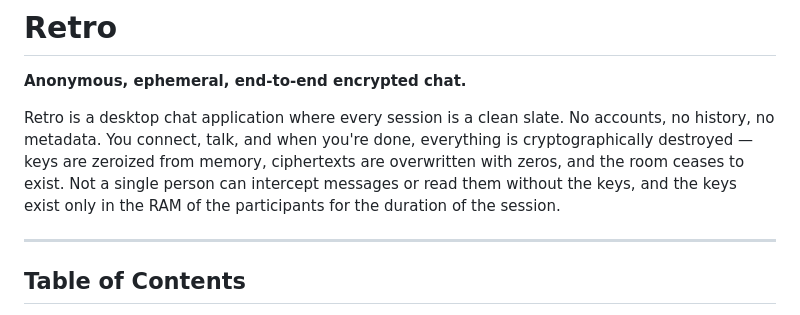
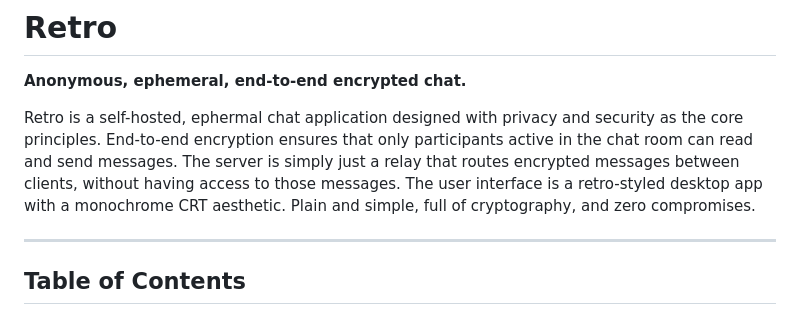
Before and after one commit to YesAviation/retro, a Markdown page: README.md, the part around the change. Rendered like a GitHub page.

Commit message:
Redid the Readme About section

```diff
--- a/README.md
+++ b/README.md
@@ -2,7 +2,7 @@
 
 **Anonymous, ephemeral, end-to-end encrypted chat.**
 
-Retro is a desktop chat application where every session is a clean slate. No accounts, no history, no metadata. You connect, talk, and when you're done, everything is cryptographically destroyed — keys are zeroized from memory, ciphertexts are overwritten with zeros, and the room ceases to exist. Not a single person can intercept messages or read them without the keys, and the keys exist only in the RAM of the participants for the duration of the session.
+Retro is a self-hosted, ephermal chat application designed with privacy and security as the core principles. End-to-end encryption ensures that only participants active in the chat room can read and send messages. The server is simply just a relay that routes encrypted messages between clients, without having access to those messages. The user interface is a retro-styled desktop app with a monochrome CRT aesthetic. Plain and simple, full of cryptography, and zero compromises.
 
 ---
 
```
